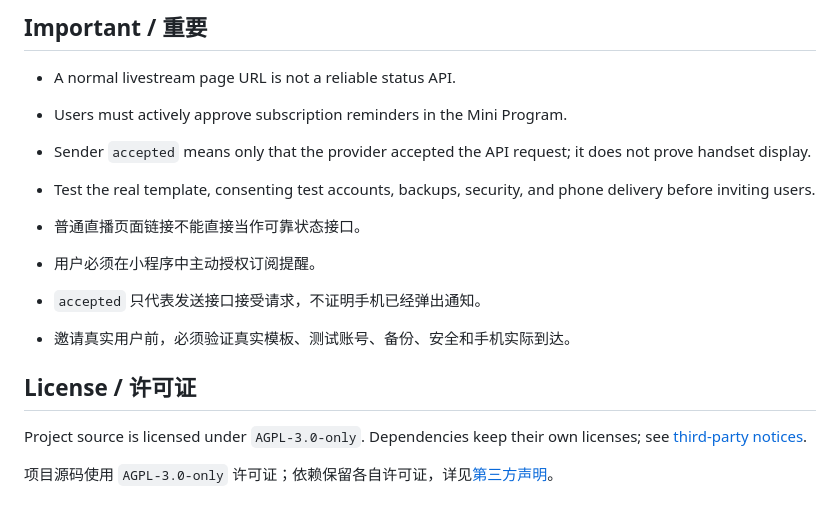
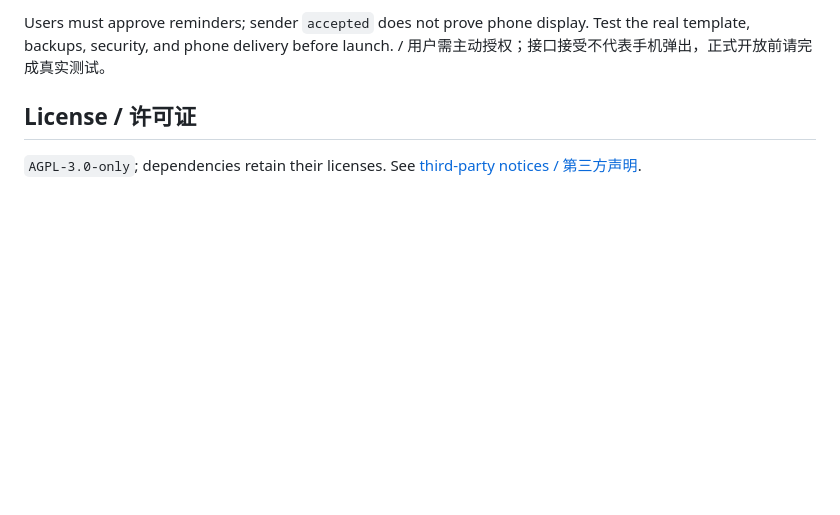
Before and after one commit to drfellingood/live-reminder-platform-public, a Markdown page: README.md, the part around one of its changes. Drawn GitHub-style; blank space fills up the shorter version.

```diff
--- a/README.md
+++ b/README.md
@@ -90,18 +63,6 @@ Use the AI prompt above for guided setup. The detailed references are:
 
-## Important / 重要
-
-- A normal livestream page URL is not a reliable status API.
-- Users must actively approve subscription reminders in the Mini Program.
-- Sender `accepted` means only that the provider accepted the API request; it does not prove handset display.
-- Test the real template, consenting test accounts, backups, security, and phone delivery before inviting users.
-
-- 普通直播页面链接不能直接当作可靠状态接口。
-- 用户必须在小程序中主动授权订阅提醒。
-- `accepted` 只代表发送接口接受请求，不证明手机已经弹出通知。
-- 邀请真实用户前，必须验证真实模板、测试账号、备份、安全和手机实际到达。
+Users must approve reminders; sender `accepted` does not prove phone display. Test the real template, backups, security, and phone delivery before launch. / 用户需主动授权；接口接受不代表手机弹出，正式开放前请完成真实测试。
 
 ## License / 许可证
 
-Project source is licensed under `AGPL-3.0-only`. Dependencies keep their own licenses; see [third-party notices](THIRD_PARTY_NOTICES.md).
-
-项目源码使用 `AGPL-3.0-only` 许可证；依赖保留各自许可证，详见[第三方声明](THIRD_PARTY_NOTICES.md)。
+`AGPL-3.0-only`; dependencies retain their licenses. See [third-party notices / 第三方声明](THIRD_PARTY_NOTICES.md).
```
Also changed, not shown: other parts of README.md (+33 -60 lines).
